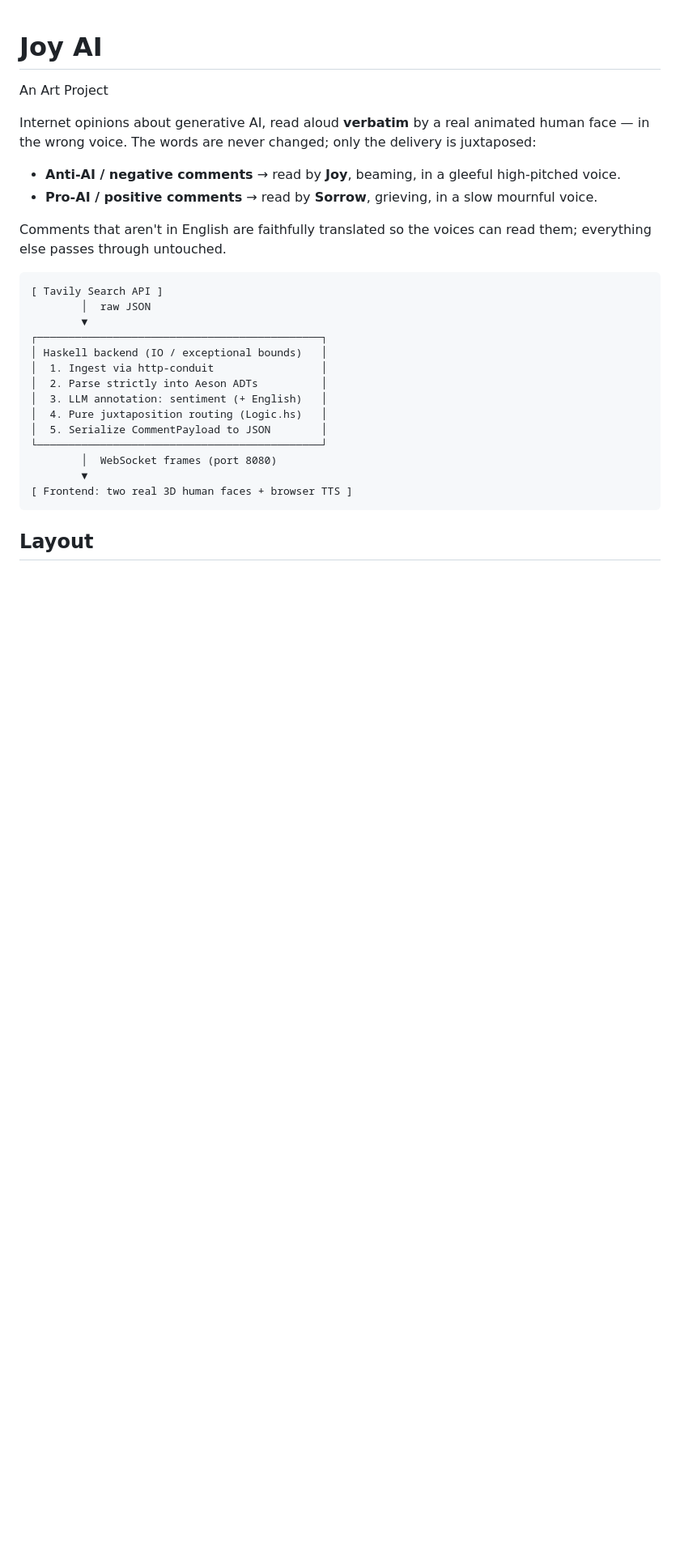
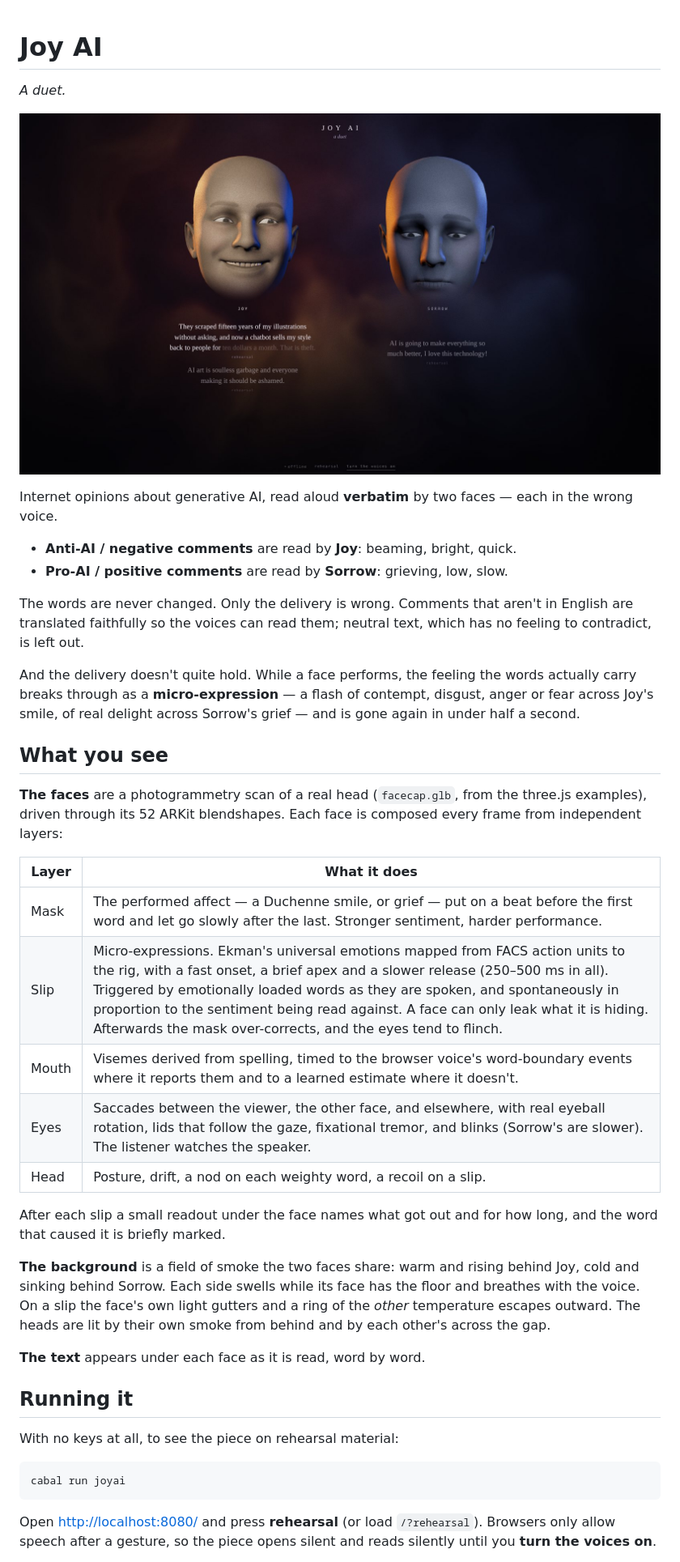
Before and after one commit to hordruma/JoyAI, a Markdown page: README.md, the part around one of its changes. Shown at 81% size. Drawn GitHub-style; pictures changed too: docs/joyai.jpg (added); blank space fills up the shorter version.

````diff
--- a/README.md
+++ b/README.md
@@ -1,34 +1,62 @@
 # Joy AI
-An Art Project
 
-Internet opinions about generative AI, read aloud **verbatim** by a real
-animated human face — in the wrong voice. The words are never changed;
-only the delivery is juxtaposed:
+*A duet.*
 
-- **Anti-AI / negative comments** → read by **Joy**, beaming, in a
-  gleeful high-pitched voice.
-- **Pro-AI / positive comments** → read by **Sorrow**, grieving, in a
-  slow mournful voice.
+![Joy grins through an angry comment while Sorrow looks on](docs/joyai.jpg)
 
-Comments that aren't in English are faithfully translated so the voices
-can read them; everything else passes through untouched.
+Internet opinions about generative AI, read aloud **verbatim** by two
+faces — each in the wrong voice.
 
-```
-[ Tavily Search API ]
-        │  raw JSON
-        ▼
-┌─────────────────────────────────────────────┐
-│ Haskell backend (IO / exceptional bounds)   │
-│  1. Ingest via http-conduit                 │
-│  2. Parse strictly into Aeson ADTs          │
-│  3. LLM annotation: sentiment (+ English)   │
-│  4. Pure juxtaposition routing (Logic.hs)   │
-│  5. Serialize CommentPayload to JSON        │
-└─────────────────────────────────────────────┘
-        │  WebSocket frames (port 8080)
-        ▼
-[ Frontend: two real 3D human faces + browser TTS ]
+- **Anti-AI / negative comments** are read by **Joy**: beaming, bright,
+  quick.
+- **Pro-AI / positive comments** are read by **Sorrow**: grieving, low,
+  slow.
+
+The words are never changed. Only the delivery is wrong. Comments that
+aren't in English are translated faithfully so the voices can read
+them; neutral text, which has no feeling to contradict, is left out.
+
+And the delivery doesn't quite hold. While a face performs, the feeling
+the words actually carry breaks through as a **micro-expression** — a
+flash of contempt, disgust, anger or fear across Joy's smile, of real
+delight across Sorrow's grief — and is gone again in under half a
+second.
+
+## What you see
+
+**The faces** are a photogrammetry scan of a real head (`facecap.glb`,
+from the three.js examples), driven through its 52 ARKit blendshapes.
+Each face is composed every frame from independent layers:
+
+| Layer | What it does |
+|---|---|
+| Mask | The performed affect — a Duchenne smile, or grief — put on a beat before the first word and let go slowly after the last. Stronger sentiment, harder performance. |
+| Slip | Micro-expressions. Ekman's universal emotions mapped from FACS action units to the rig, with a fast onset, a brief apex and a slower release (250–500 ms in all). Triggered by emotionally loaded words as they are spoken, and spontaneously in proportion to the sentiment being read against. A face can only leak what it is hiding. Afterwards the mask over-corrects, and the eyes tend to flinch. |
+| Mouth | Visemes derived from spelling, timed to the browser voice's word-boundary events where it reports them and to a learned estimate where it doesn't. |
+| Eyes | Saccades between the viewer, the other face, and elsewhere, with real eyeball rotation, lids that follow the gaze, fixational tremor, and blinks (Sorrow's are slower). The listener watches the speaker. |
+| Head | Posture, drift, a nod on each weighty word, a recoil on a slip. |
+
+After each slip a small readout under the face names what got out and
+for how long, and the word that caused it is briefly marked.
+
+**The background** is a field of smoke the two faces share: warm and
+rising behind Joy, cold and sinking behind Sorrow. Each side swells
+while its face has the floor and breathes with the voice. On a slip the
+face's own light gutters and a ring of the *other* temperature escapes
+outward. The heads are lit by their own smoke from behind and by each
+other's across the gap.
+
+**The text** appears under each face as it is read, word by word.
+
+## Running it
+
+With no keys at all, to see the piece on rehearsal material:
+
+```sh
+cabal run joyai
 ```
 
-## Layout
+Open <http://localhost:8080/> and press **rehearsal** (or load
+`/?rehearsal`). Browsers only allow speech after a gesture, so the
+piece opens silent and reads silently until you **turn the voices on**.
 
````
Also changed, not shown: other parts of README.md (+84 -51 lines), 13 other files.
